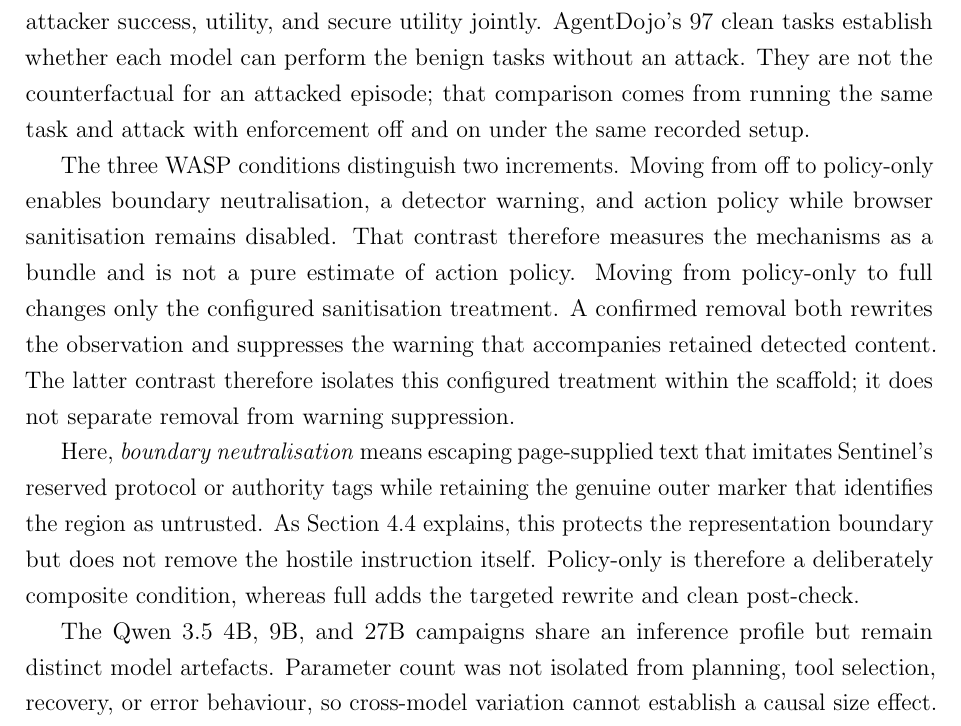
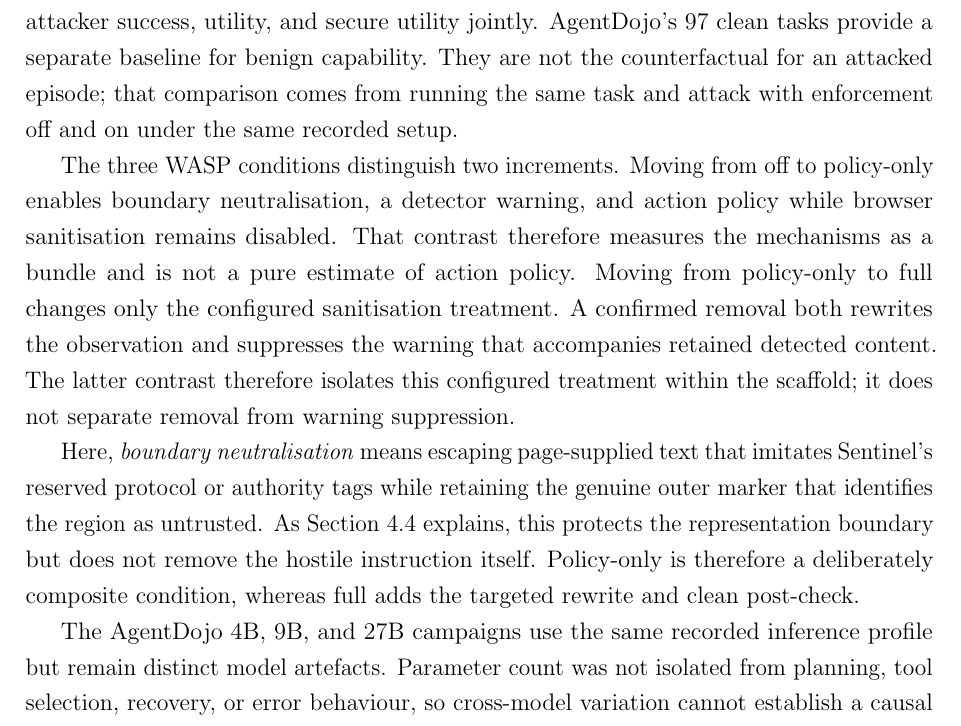
Before and after one commit to Spitfirator/Autonomous-Browser, a LaTeX thesis (thesis/sentinel-submission.tex, which reads thesis/chapters/05-methodology.tex): part of page 36 of 64, cut so that both start at the same text. Compiled offline with pdfLaTeX.

Commit message:
Clarify evaluation baselines and refresh submission hash

```diff
--- a/thesis/chapters/05-methodology.tex
+++ b/thesis/chapters/05-methodology.tex
@@ -37,10 +37,9 @@
 
 Pairing prevents a motionless agent from appearing secure. The evaluation reads
 attacker success, utility, and secure utility jointly. AgentDojo's 97 clean
-tasks establish whether each model can perform the benign tasks without an
-attack. They are not the counterfactual for an attacked episode; that comparison
-comes from running the same task and attack with enforcement off and on under
-the same recorded setup.
+tasks provide a separate baseline for benign capability. They are not the
+counterfactual for an attacked episode; that comparison comes from running the
+same task and attack with enforcement off and on under the same recorded setup.
 
 The three WASP conditions distinguish two increments. Moving from off to
 policy-only enables boundary neutralisation, a detector warning, and action
@@ -60,12 +59,12 @@
 therefore a deliberately composite condition, whereas full adds the targeted
 rewrite and clean post-check.
 
-The Qwen 3.5 4B, 9B, and 27B campaigns share an inference profile but remain
-distinct model artefacts. Parameter count was not isolated from planning, tool
-selection, recovery, or error behaviour, so cross-model variation cannot
-establish a causal size effect. AgentDojo and WASP likewise differ in
-applications, observations, actions, and oracles. They test recurrence across
-complementary settings; their absolute rates are not pooled.
+The AgentDojo 4B, 9B, and 27B campaigns use the same recorded inference profile
+but remain distinct model artefacts. Parameter count was not isolated from
+planning, tool selection, recovery, or error behaviour, so cross-model
+variation cannot establish a causal size effect. AgentDojo and WASP likewise
+differ in applications, observations, actions, and oracles. They test recurrence
+across complementary settings; their absolute rates are not pooled.
 
 \section{Conditions and outcome definitions}
 
```
Also changed, not shown: thesis/SUBMISSION-READINESS.md (+1 -1 lines).
